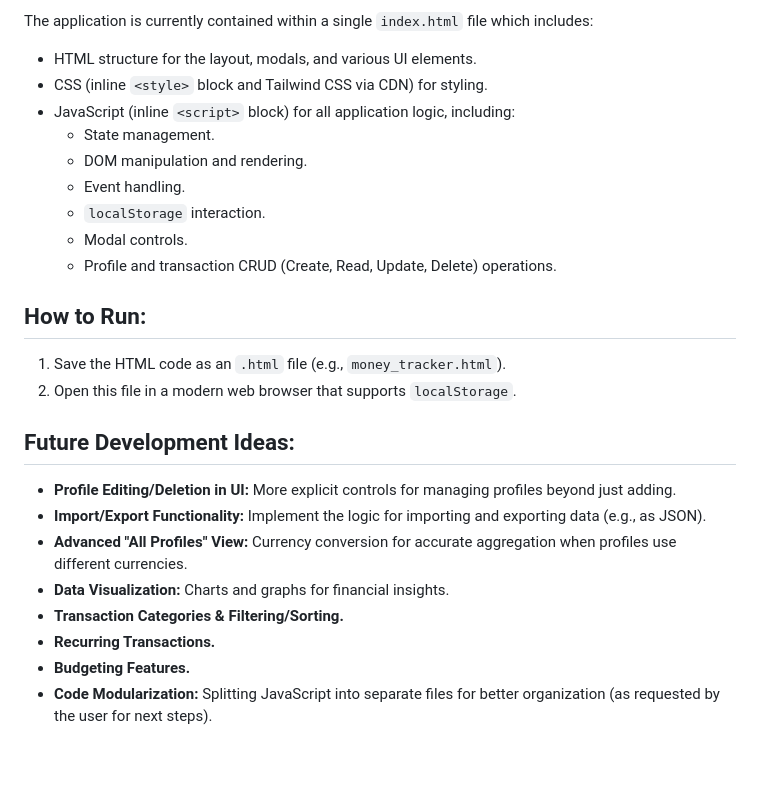
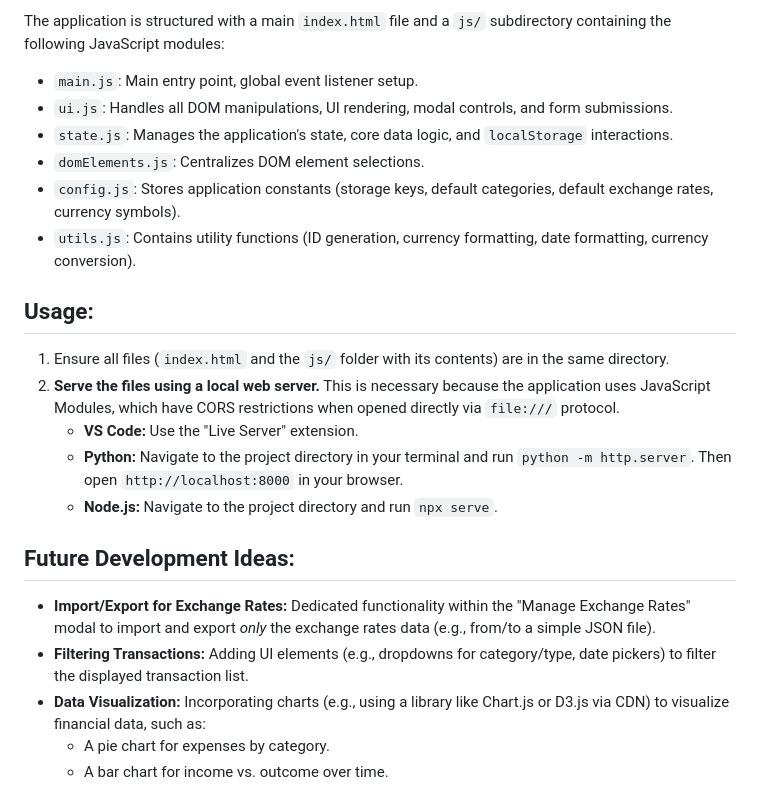
Before and after one commit to imamwahyudime/money-tracker-webapp, a Markdown page: README.md, the part around the change printed below. Drawn GitHub-style; blank space fills up the shorter version.

```diff
--- a/README.md
+++ b/README.md
@@ -37,27 +59,24 @@ Money Tracker Pro is a web-based application designed to help users manage their
 
-The application is currently contained within a single `index.html` file which includes:
-* HTML structure for the layout, modals, and various UI elements.
-* CSS (inline `<style>` block and Tailwind CSS via CDN) for styling.
-* JavaScript (inline `<script>` block) for all application logic, including:
-    * State management.
-    * DOM manipulation and rendering.
-    * Event handling.
-    * `localStorage` interaction.
-    * Modal controls.
-    * Profile and transaction CRUD (Create, Read, Update, Delete) operations.
+The application is structured with a main `index.html` file and a `js/` subdirectory containing the following JavaScript modules:
+* `main.js`: Main entry point, global event listener setup.
+* `ui.js`: Handles all DOM manipulations, UI rendering, modal controls, and form submissions.
+* `state.js`: Manages the application's state, core data logic, and `localStorage` interactions.
+* `domElements.js`: Centralizes DOM element selections.
+* `config.js`: Stores application constants (storage keys, default categories, default exchange rates, currency symbols).
+* `utils.js`: Contains utility functions (ID generation, currency formatting, date formatting, currency conversion).
 
-## How to Run:
+## Usage:
 
-1.  Save the HTML code as an `.html` file (e.g., `money_tracker.html`).
-2.  Open this file in a modern web browser that supports `localStorage`.
+1.  Ensure all files (`index.html` and the `js/` folder with its contents) are in the same directory.
+2.  **Serve the files using a local web server.** This is necessary because the application uses JavaScript Modules, which have CORS restrictions when opened directly via `file:///` protocol.
+    * **VS Code:** Use the "Live Server" extension.
+    * **Python:** Navigate to the project directory in your terminal and run `python -m http.server`. Then open `http://localhost:8000` in your browser.
+    * **Node.js:** Navigate to the project directory and run `npx serve`.
 
 ## Future Development Ideas:
 
-* **Profile Editing/Deletion in UI:** More explicit controls for managing profiles beyond just adding.
-* **Import/Export Functionality:** Implement the logic for importing and exporting data (e.g., as JSON).
-* **Advanced "All Profiles" View:** Currency conversion for accurate aggregation when profiles use different currencies.
-* **Data Visualization:** Charts and graphs for financial insights.
-* **Transaction Categories & Filtering/Sorting.**
-* **Recurring Transactions.**
-* **Budgeting Features.**
-* **Code Modularization:** Splitting JavaScript into separate files for better organization (as requested by the user for next steps).
+* **Import/Export for Exchange Rates:** Dedicated functionality within the "Manage Exchange Rates" modal to import and export *only* the exchange rates data (e.g., from/to a simple JSON file).
+* **Filtering Transactions:** Adding UI elements (e.g., dropdowns for category/type, date pickers) to filter the displayed transaction list.
+* **Data Visualization:** Incorporating charts (e.g., using a library like Chart.js or D3.js via CDN) to visualize financial data, such as:
+    * A pie chart for expenses by category.
+    * A bar chart for income vs. outcome over time.
```
Also changed, not shown: other parts of README.md (+41 -19 lines).
